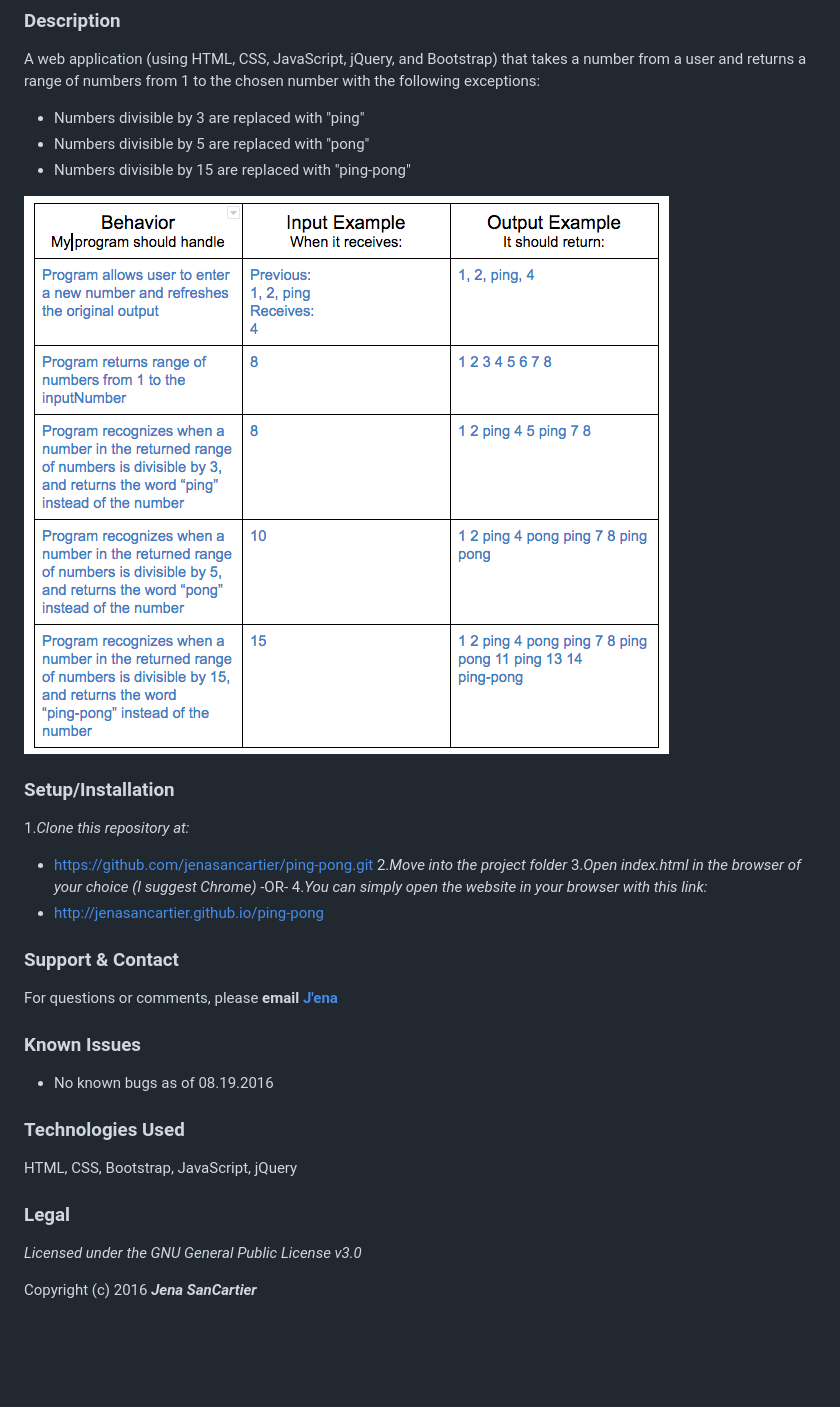
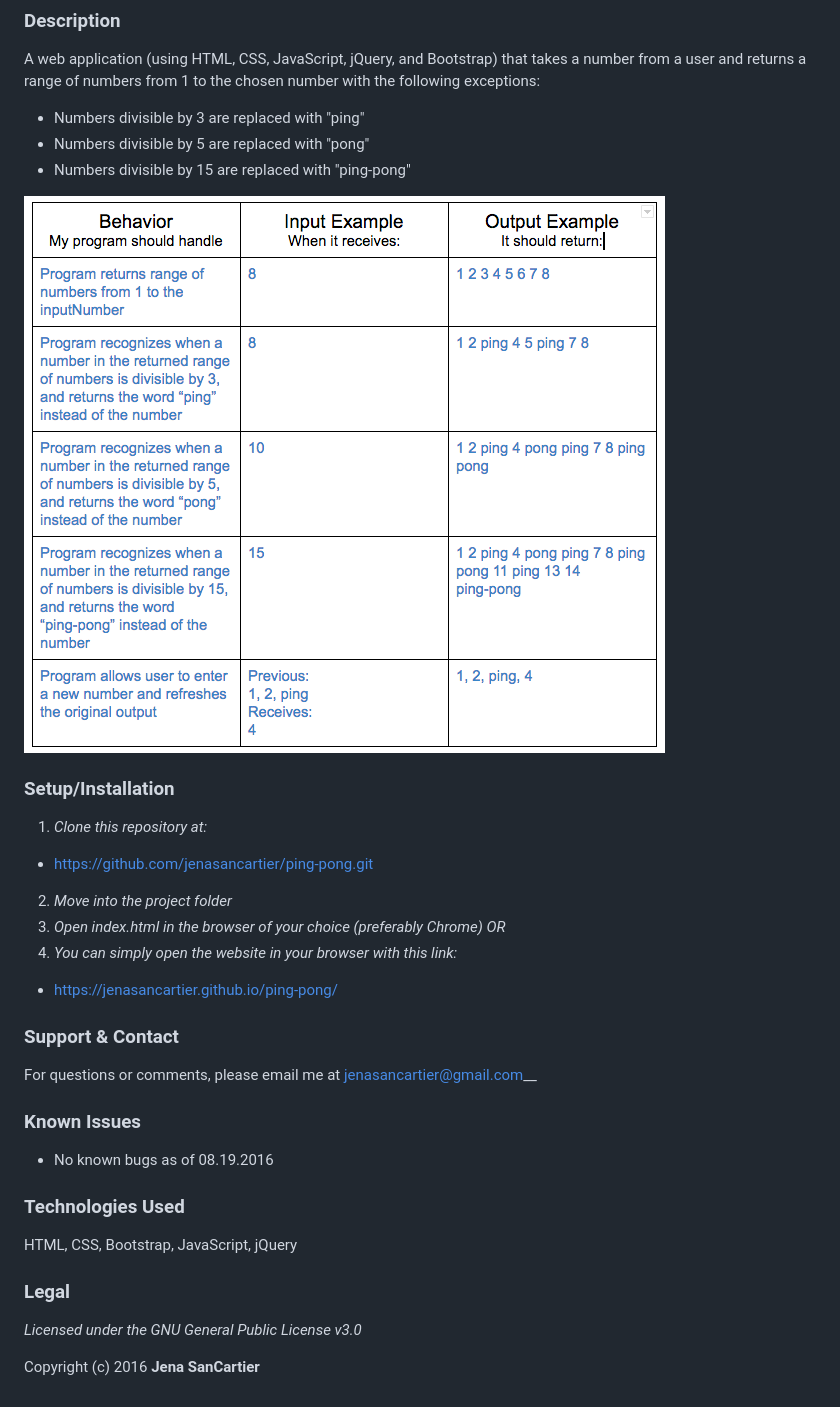
Before and after one commit to jenasancartier/ping-pong, a Markdown page: README.md, the part around the change. Drawn GitHub-style; pictures changed too: img/specs.png; blank space fills up the shorter version.

Commit message:
edit README and add new screenshot of specs for README

```diff
--- a/README.md
+++ b/README.md
@@ -13,17 +13,15 @@ A web application (using HTML, CSS, JavaScript, jQuery, and Bootstrap) that take
 ![project requirements](/img/specs.png)
 
 ### Setup/Installation
-1._Clone this repository at:_
-* https://github.com/jenasancartier/ping-pong.git
-2._Move into the project folder_
-3._Open index.html in the browser of your choice (I suggest Chrome)_
--OR-
-4._You can simply open the website in your browser with this link:_
-* http://jenasancartier.github.io/ping-pong
-
+1. _Clone this repository at:_
+  * https://github.com/jenasancartier/ping-pong.git
+2. _Move into the project folder_
+3. _Open index.html in the browser of your choice (preferably Chrome) OR_
+4. _You can simply open the website in your browser with this link:_
+  * https://jenasancartier.github.io/ping-pong/
 
 ### Support & Contact
-For questions or comments, please __email [J'ena](mailto:jenasancartier@gmail.com)__
+For questions or comments, please email me at [jenasancartier@gmail.com](mailto:jenasancartier@gmail.com)__
 
 ### Known Issues
 * No known bugs as of 08.19.2016
@@ -34,4 +32,4 @@ HTML, CSS, Bootstrap, JavaScript, jQuery
 ### Legal
 *Licensed under the GNU General Public License v3.0*
 
-Copyright (c) 2016 **_Jena SanCartier_**
+Copyright (c) 2016 **Jena SanCartier**
```
